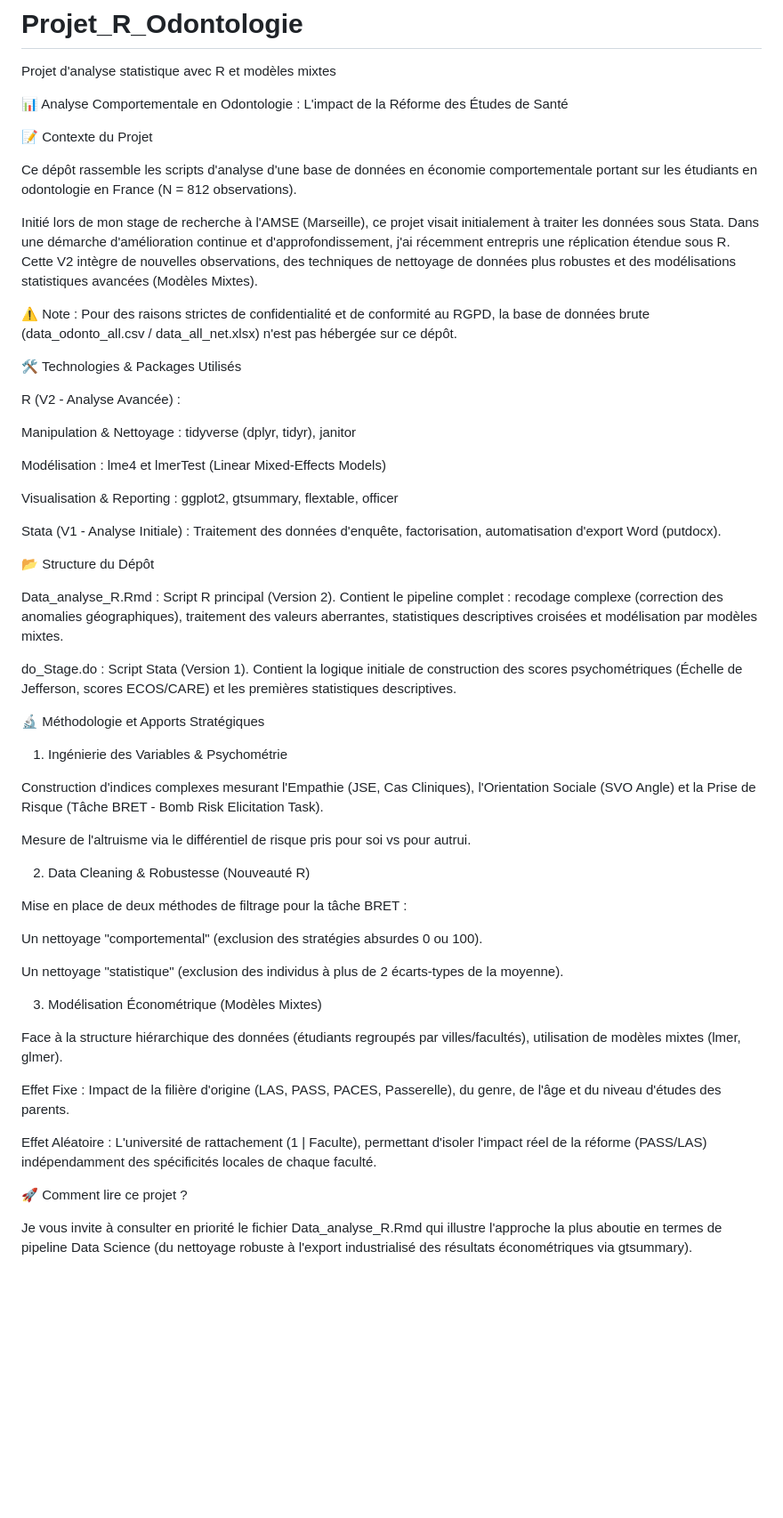
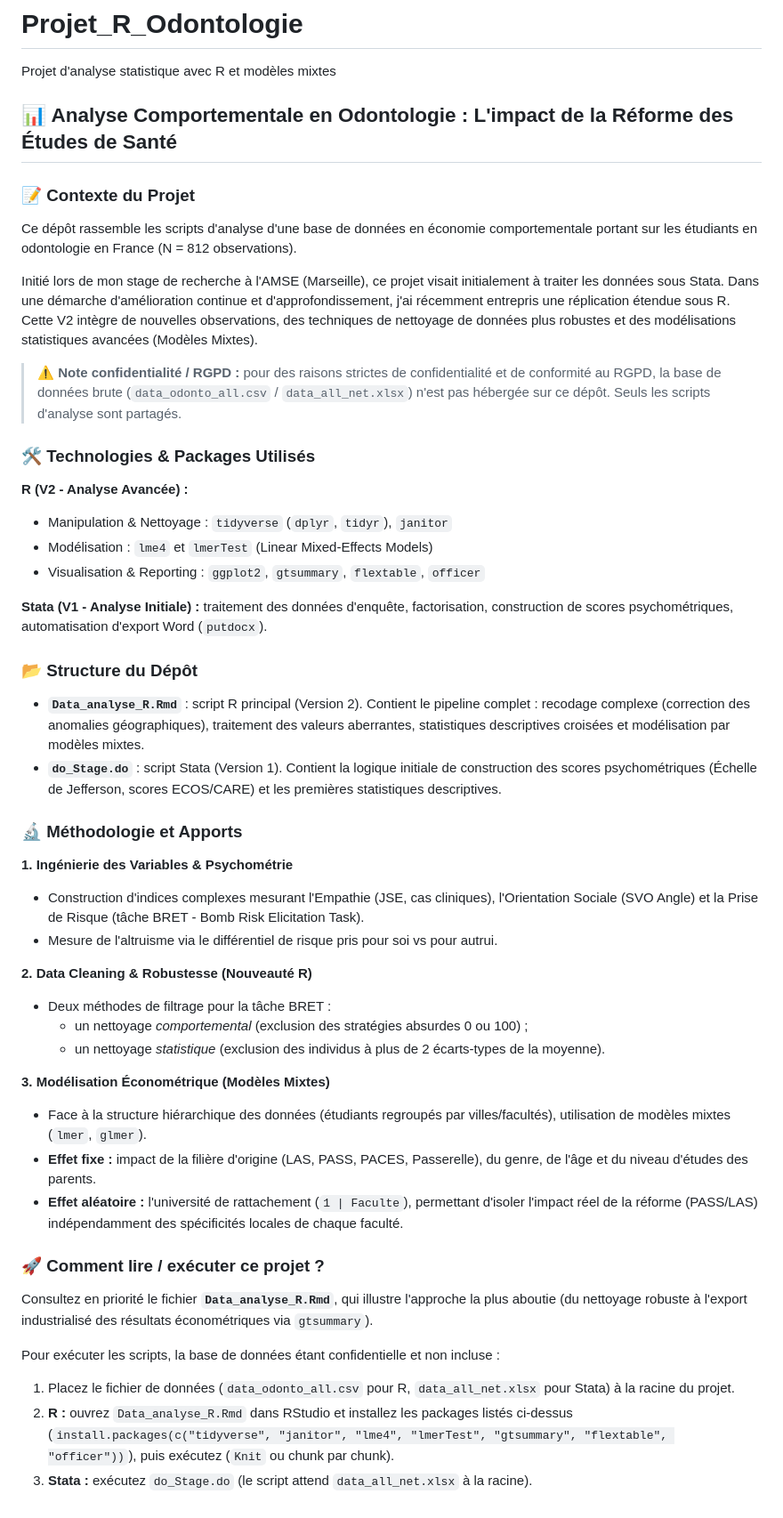
Before and after one commit to Aminata89/Projet_R_Odontologie, a Markdown page: README.md, the part around the change. Shown at 89% size. Rendered like a GitHub page; blank space fills up the shorter version.

```diff
--- a/README.md
+++ b/README.md
@@ -1,58 +1,51 @@
 # Projet_R_Odontologie
 Projet d'analyse statistique avec R et modèles mixtes
 
-📊 Analyse Comportementale en Odontologie : L'impact de la Réforme des Études de Santé
+## 📊 Analyse Comportementale en Odontologie : L'impact de la Réforme des Études de Santé
 
-📝 Contexte du Projet
+### 📝 Contexte du Projet
 
 Ce dépôt rassemble les scripts d'analyse d'une base de données en économie comportementale portant sur les étudiants en odontologie en France (N = 812 observations).
 
 Initié lors de mon stage de recherche à l'AMSE (Marseille), ce projet visait initialement à traiter les données sous Stata. Dans une démarche d'amélioration continue et d'approfondissement, j'ai récemment entrepris une réplication étendue sous R. Cette V2 intègre de nouvelles observations, des techniques de nettoyage de données plus robustes et des modélisations statistiques avancées (Modèles Mixtes).
 
-⚠️ Note : Pour des raisons strictes de confidentialité et de conformité au RGPD, la base de données brute (data_odonto_all.csv / data_all_net.xlsx) n'est pas hébergée sur ce dépôt.
+> ⚠️ **Note confidentialité / RGPD :** pour des raisons strictes de confidentialité et de conformité au RGPD, la base de données brute (`data_odonto_all.csv` / `data_all_net.xlsx`) n'est pas hébergée sur ce dépôt. Seuls les scripts d'analyse sont partagés.
 
-🛠️ Technologies & Packages Utilisés
+### 🛠️ Technologies & Packages Utilisés
 
-R (V2 - Analyse Avancée) :
+**R (V2 - Analyse Avancée) :**
+- Manipulation & Nettoyage : `tidyverse` (`dplyr`, `tidyr`), `janitor`
+- Modélisation : `lme4` et `lmerTest` (Linear Mixed-Effects Models)
+- Visualisation & Reporting : `ggplot2`, `gtsummary`, `flextable`, `officer`
 
-Manipulation & Nettoyage : tidyverse (dplyr, tidyr), janitor
+**Stata (V1 - Analyse Initiale) :** traitement des données d'enquête, factorisation, construction de scores psychométriques, automatisation d'export Word (`putdocx`).
 
-Modélisation : lme4 et lmerTest (Linear Mixed-Effects Models)
+### 📂 Structure du Dépôt
 
-Visualisation & Reporting : ggplot2, gtsummary, flextable, officer
+- **`Data_analyse_R.Rmd`** : script R principal (Version 2). Contient le pipeline complet : recodage complexe (correction des anomalies géographiques), traitement des valeurs aberrantes, statistiques descriptives croisées et modélisation par modèles mixtes.
+- **`do_Stage.do`** : script Stata (Version 1). Contient la logique initiale de construction des scores psychométriques (Échelle de Jefferson, scores ECOS/CARE) et les premières statistiques descriptives.
 
-Stata (V1 - Analyse Initiale) : Traitement des données d'enquête, factorisation, automatisation d'export Word (putdocx).
+### 🔬 Méthodologie et Apports
 
-📂 Structure du Dépôt
+**1. Ingénierie des Variables & Psychométrie**
+- Construction d'indices complexes mesurant l'Empathie (JSE, cas cliniques), l'Orientation Sociale (SVO Angle) et la Prise de Risque (tâche BRET - Bomb Risk Elicitation Task).
+- Mesure de l'altruisme via le différentiel de risque pris pour soi vs pour autrui.
 
-Data_analyse_R.Rmd : Script R principal (Version 2). Contient le pipeline complet : recodage complexe (correction des anomalies géographiques), traitement des valeurs aberrantes, statistiques descriptives croisées et modélisation par modèles mixtes.
+**2. Data Cleaning & Robustesse (Nouveauté R)**
+- Deux méthodes de filtrage pour la tâche BRET :
+  - un nettoyage *comportemental* (exclusion des stratégies absurdes 0 ou 100) ;
+  - un nettoyage *statistique* (exclusion des individus à plus de 2 écarts-types de la moyenne).
 
-do_Stage.do : Script Stata (Version 1). Contient la logique initiale de construction des scores psychométriques (Échelle de Jefferson, scores ECOS/CARE) et les premières statistiques descriptives.
+**3. Modélisation Économétrique (Modèles Mixtes)**
+- Face à la structure hiérarchique des données (étudiants regroupés par villes/facultés), utilisation de modèles mixtes (`lmer`, `glmer`).
+- **Effet fixe :** impact de la filière d'origine (LAS, PASS, PACES, Passerelle), du genre, de l'âge et du niveau d'études des parents.
+- **Effet aléatoire :** l'université de rattachement (`1 | Faculte`), permettant d'isoler l'impact réel de la réforme (PASS/LAS) indépendamment des spécificités locales de chaque faculté.
 
-🔬 Méthodologie et Apports Stratégiques
+### 🚀 Comment lire / exécuter ce projet ?
 
-1. Ingénierie des Variables & Psychométrie
+Consultez en priorité le fichier **`Data_analyse_R.Rmd`**, qui illustre l'approche la plus aboutie (du nettoyage robuste à l'export industrialisé des résultats économétriques via `gtsummary`).
 
-Construction d'indices complexes mesurant l'Empathie (JSE, Cas Cliniques), l'Orientation Sociale (SVO Angle) et la Prise de Risque (Tâche BRET - Bomb Risk Elicitation Task).
-
-Mesure de l'altruisme via le différentiel de risque pris pour soi vs pour autrui.
-
-2. Data Cleaning & Robustesse (Nouveauté R)
-
-Mise en place de deux méthodes de filtrage pour la tâche BRET :
-
-Un nettoyage "comportemental" (exclusion des stratégies absurdes 0 ou 100).
-
-Un nettoyage "statistique" (exclusion des individus à plus de 2 écarts-types de la moyenne).
-
-3. Modélisation Économétrique (Modèles Mixtes)
-
-Face à la structure hiérarchique des données (étudiants regroupés par villes/facultés), utilisation de modèles mixtes (lmer, glmer).
-
-Effet Fixe : Impact de la filière d'origine (LAS, PASS, PACES, Passerelle), du genre, de l'âge et du niveau d'études des parents.
-
-Effet Aléatoire : L'université de rattachement (1 | Faculte), permettant d'isoler l'impact réel de la réforme (PASS/LAS) indépendamment des spécificités locales de chaque faculté.
-
-🚀 Comment lire ce projet ?
-
-Je vous invite à consulter en priorité le fichier Data_analyse_R.Rmd qui illustre l'approche la plus aboutie en termes de pipeline Data Science (du nettoyage robuste à l'export industrialisé des résultats économétriques via gtsummary).
+Pour exécuter les scripts, la base de données étant confidentielle et non incluse :
+1. Placez le fichier de données (`data_odonto_all.csv` pour R, `data_all_net.xlsx` pour Stata) à la racine du projet.
+2. **R :** ouvrez `Data_analyse_R.Rmd` dans RStudio et installez les packages listés ci-dessus (`install.packages(c("tidyverse", "janitor", "lme4", "lmerTest", "gtsummary", "flextable", "officer"))`), puis exécutez (`Knit` ou chunk par chunk).
+3. **Stata :** exécutez `do_Stage.do` (le script attend `data_all_net.xlsx` à la racine).
```
